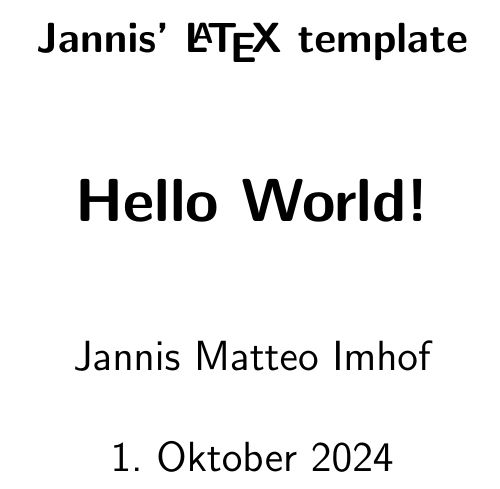
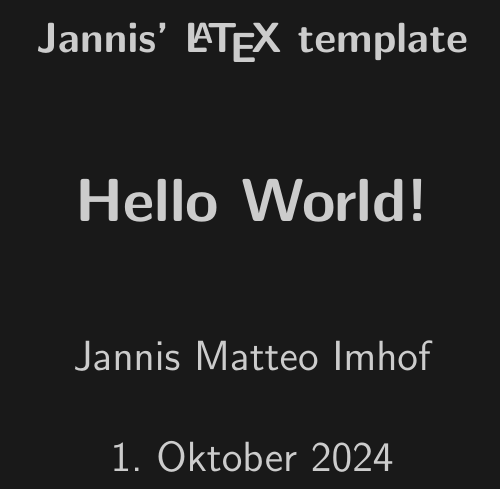
Before and after one commit to withjannis/dotfiles, a LaTeX document (latex/template.tex): part of page 1 of 9, cut so that both start at the same text. Compiled offline with pdfLaTeX.

Commit message:
Update template.tex

```diff
--- a/latex/template.tex
+++ b/latex/template.tex
@@ -46,16 +46,16 @@
     linenos=true,
 }
 
-% %%% Darkmode
-% \pgfplotsset{
-%     legend style={fill=black,draw=white}
-%     }
-% \usemintedstyle{monokai}
-% \pagecolor[rgb]{0.1,0.1,0.1} %black
-% \color[rgb]{0.8,0.8,0.8} %grey
-% %\pagecolor[rgb]{0.0,0.0,0.0} %black
-% %\color[rgb]{1,1,1} %white
-% %%%
+%%% Darkmode
+\pgfplotsset{
+    legend style={fill=black,draw=white}
+    }
+\usemintedstyle{monokai}
+\pagecolor[rgb]{0.1,0.1,0.1} %black
+\color[rgb]{0.8,0.8,0.8} %grey
+%\pagecolor[rgb]{0.0,0.0,0.0} %black
+%\color[rgb]{1,1,1} %white
+%%%
 
 
 %%% Titlepage
```
